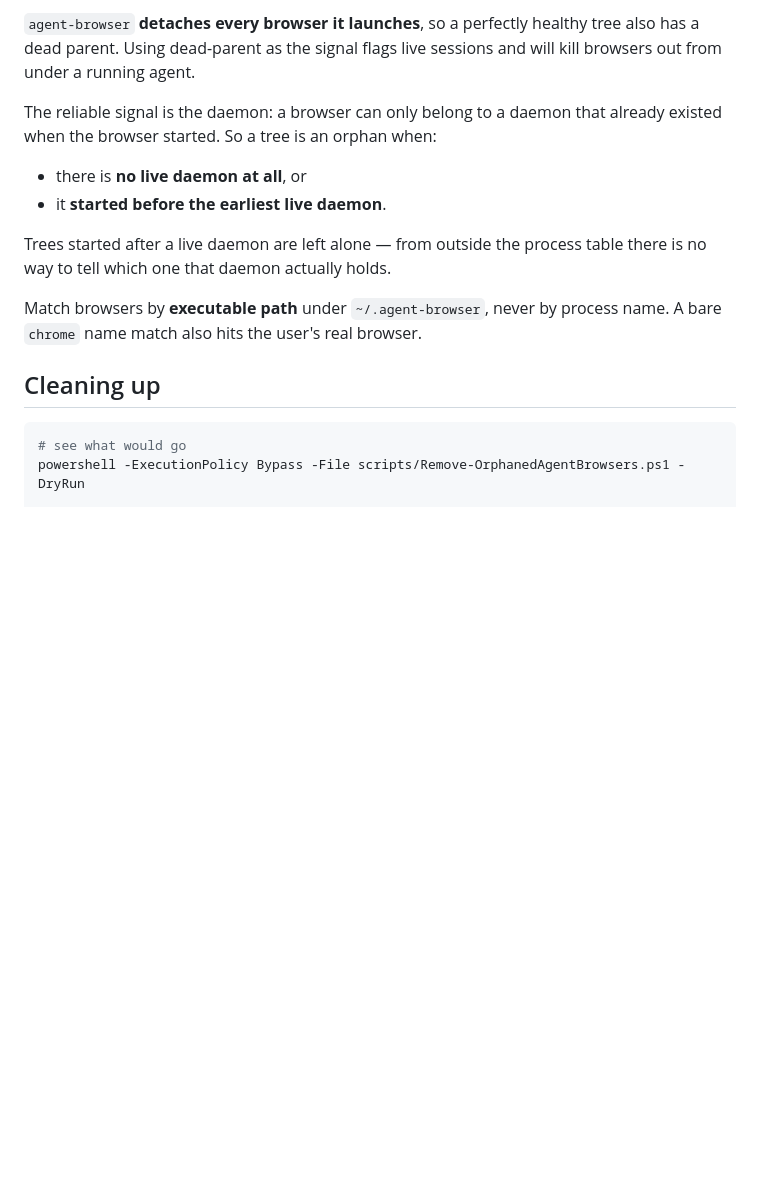
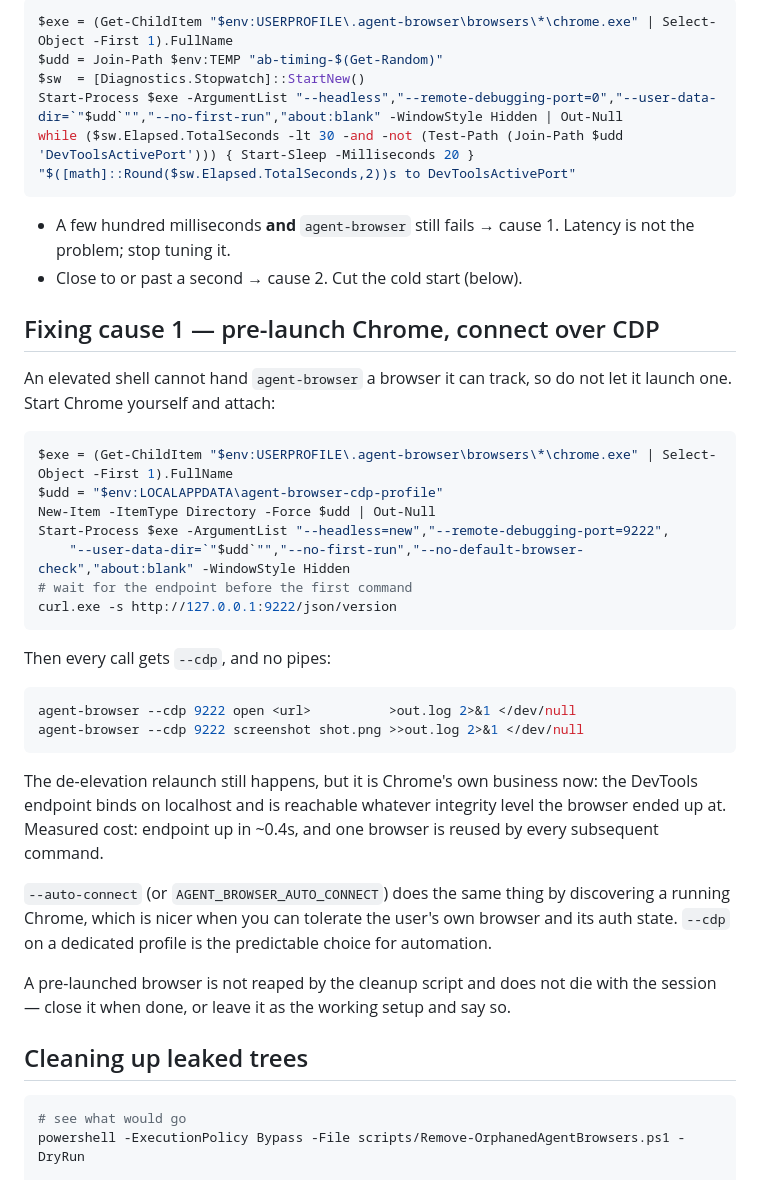
Before and after one commit to guyvdn/skills, a Markdown page: skills/agent-browser-cleanup/SKILL.md, the part around one of its changes. Rendered like a GitHub page; blank space fills up the shorter version.

````diff
--- a/skills/agent-browser-cleanup/SKILL.md
+++ b/skills/agent-browser-cleanup/SKILL.md
@@ -46,21 +78,52 @@ reachable. Everything before it is invisible to the CLI.
 
-`agent-browser` **detaches every browser it launches**, so a perfectly healthy tree
-also has a dead parent. Using dead-parent as the signal flags live sessions and will
-kill browsers out from under a running agent.
+```powershell
+$exe = (Get-ChildItem "$env:USERPROFILE\.agent-browser\browsers\*\chrome.exe" | Select-Object -First 1).FullName
+$udd = Join-Path $env:TEMP "ab-timing-$(Get-Random)"
+$sw  = [Diagnostics.Stopwatch]::StartNew()
+Start-Process $exe -ArgumentList "--headless","--remote-debugging-port=0","--user-data-dir=`"$udd`"","--no-first-run","about:blank" -WindowStyle Hidden | Out-Null
+while ($sw.Elapsed.TotalSeconds -lt 30 -and -not (Test-Path (Join-Path $udd 'DevToolsActivePort'))) { Start-Sleep -Milliseconds 20 }
+"$([math]::Round($sw.Elapsed.TotalSeconds,2))s to DevToolsActivePort"
+```
 
-The reliable signal is the daemon: a browser can only belong to a daemon that already
-existed when the browser started. So a tree is an orphan when:
+- A few hundred milliseconds **and** `agent-browser` still fails → cause 1. Latency is
+  not the problem; stop tuning it.
+- Close to or past a second → cause 2. Cut the cold start (below).
 
-- there is **no live daemon at all**, or
-- it **started before the earliest live daemon**.
+## Fixing cause 1 — pre-launch Chrome, connect over CDP
 
-Trees started after a live daemon are left alone — from outside the process table
-there is no way to tell which one that daemon actually holds.
+An elevated shell cannot hand `agent-browser` a browser it can track, so do not let it
+launch one. Start Chrome yourself and attach:
 
-Match browsers by **executable path** under `~/.agent-browser`, never by process name.
-A bare `chrome` name match also hits the user's real browser.
+```powershell
+$exe = (Get-ChildItem "$env:USERPROFILE\.agent-browser\browsers\*\chrome.exe" | Select-Object -First 1).FullName
+$udd = "$env:LOCALAPPDATA\agent-browser-cdp-profile"
+New-Item -ItemType Directory -Force $udd | Out-Null
+Start-Process $exe -ArgumentList "--headless=new","--remote-debugging-port=9222",
+    "--user-data-dir=`"$udd`"","--no-first-run","--no-default-browser-check","about:blank" -WindowStyle Hidden
+# wait for the endpoint before the first command
+curl.exe -s http://127.0.0.1:9222/json/version
+```
 
-## Cleaning up
+Then every call gets `--cdp`, and no pipes:
+
+```bash
+agent-browser --cdp 9222 open <url>          >out.log 2>&1 </dev/null
+agent-browser --cdp 9222 screenshot shot.png >>out.log 2>&1 </dev/null
+```
+
+The de-elevation relaunch still happens, but it is Chrome's own business now: the
+DevTools endpoint binds on localhost and is reachable whatever integrity level the
+browser ended up at. Measured cost: endpoint up in ~0.4s, and one browser is reused by
+every subsequent command.
+
+`--auto-connect` (or `AGENT_BROWSER_AUTO_CONNECT`) does the same thing by discovering a
+running Chrome, which is nicer when you can tolerate the user's own browser and its
+auth state. `--cdp` on a dedicated profile is the predictable choice for automation.
+
+A pre-launched browser is not reaped by the cleanup script and does not die with the
+session — close it when done, or leave it as the working setup and say so.
+
+## Cleaning up leaked trees
 
 ```powershell
 # see what would go
````
Also changed, not shown: other parts of skills/agent-browser-cleanup/SKILL.md (+128 -55 lines), 1 other file.
